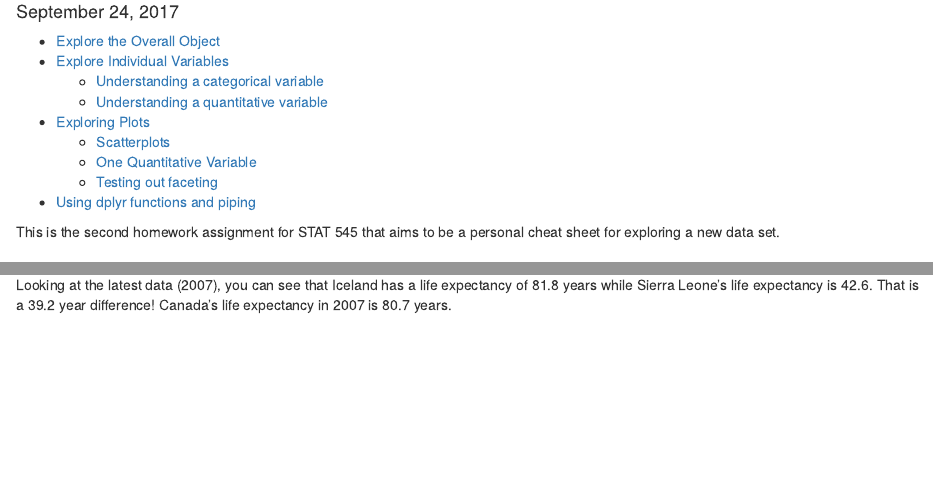
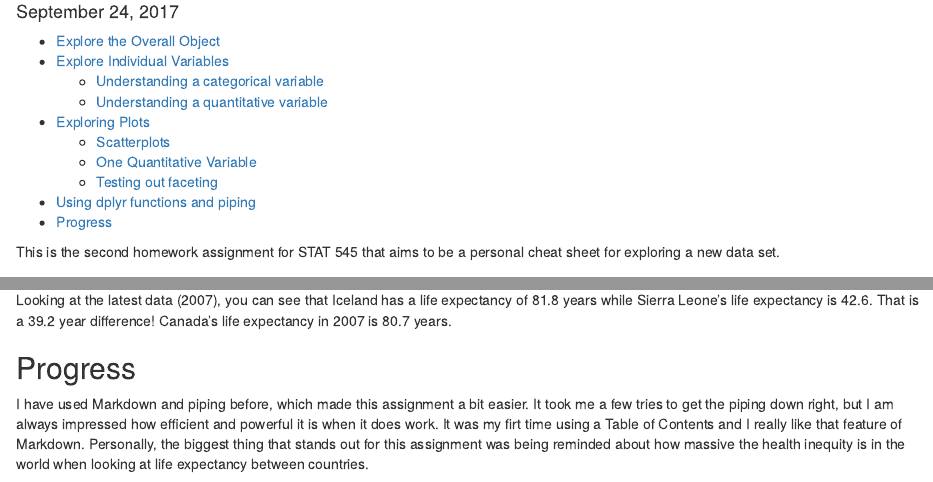
Before and after one commit to Jennica416/STAT545-hw-nichols-jennica, an R Markdown document (hw02/hw02.Rmd): the page in a window 1100 px wide, from 100 px down, and a second part further down, joined at a grey line. Rendered offline with R 4.5, knitr and Pandoc, with nearby package versions; the gapminder table comes from the copy in Python's plotly package.

Commit message:
Added my reflection.

````diff
--- a/hw02/hw02.Rmd
+++ b/hw02/hw02.Rmd
@@ -136,3 +136,6 @@ gapminder %>%
   filter(country %in% c("Canada", "Sierra Leone", "Iceland"), year == 2007)
 ```
 Looking at the latest data (2007), you can see that Iceland has a life expectancy of 81.8 years while Sierra Leone's life expectancy is 42.6. That is a 39.2 year difference!  Canada's life expectancy in 2007 is 80.7 years.
+
+## Progress
+I have used Markdown and piping before, which made this assignment a bit easier. It took me a few tries to get the piping down right, but I am always impressed how efficient and powerful it is when it does work. It was my firt time using a Table of Contents and I really like that feature of Markdown. Personally, the biggest thing that stands out for this assignment was being reminded about how massive the health inequity is in the world when looking at life expectancy between countries.
````
